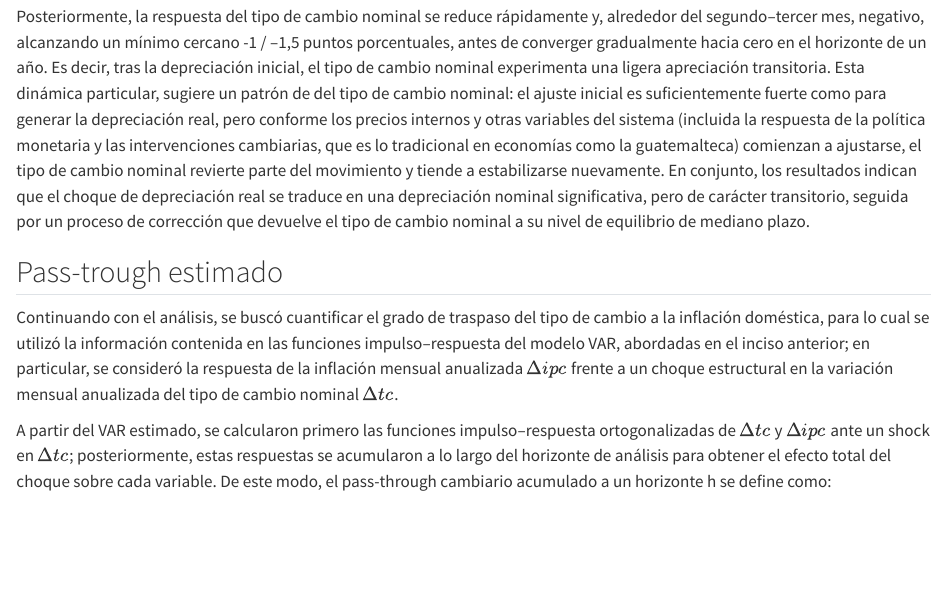
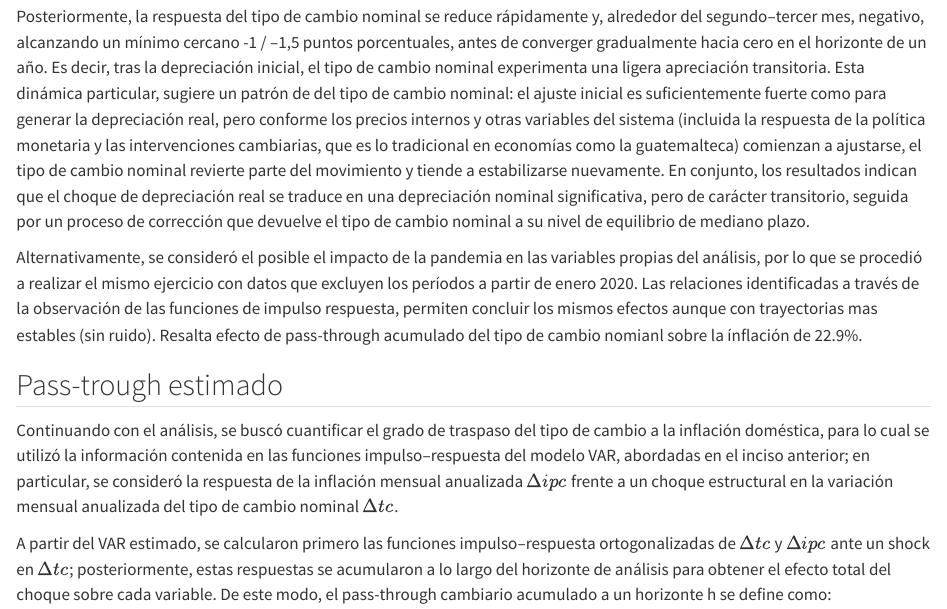
Before and after one commit to AreKaiser/econometria_IV_pes, a Quarto document (src/_04-resultados.qmd): the page in a window 1100 px wide, from 6080 px down. Rendered offline with R 4.5, knitr and Pandoc in place of Quarto, with nearby package versions.

Commit message:
añadido párrafo faltante resultados

```diff
--- a/src/_04-resultados.qmd
+++ b/src/_04-resultados.qmd
@@ -96,6 +96,8 @@ Función de impulso respuesta del tipo de cambio nominal a un choque de tipo de
 
 Posteriormente, la respuesta del tipo de cambio nominal se reduce rápidamente y, alrededor del segundo–tercer mes, negativo, alcanzando un mínimo cercano -1 / –1,5 puntos porcentuales, antes de converger gradualmente hacia cero en el horizonte de un año. Es decir, tras la depreciación inicial, el tipo de cambio nominal experimenta una ligera apreciación transitoria. Esta dinámica particular, sugiere un patrón de \textit{overshooting} del tipo de cambio nominal: el ajuste inicial es suficientemente fuerte como para generar la depreciación real, pero conforme los precios internos y otras variables del sistema (incluida la respuesta de la política monetaria y las intervenciones cambiarias, que es lo tradicional en economías como la guatemalteca) comienzan a ajustarse, el tipo de cambio nominal revierte parte del movimiento y tiende a estabilizarse nuevamente. En conjunto, los resultados indican que el choque de depreciación real se traduce en una depreciación nominal significativa, pero de carácter transitorio, seguida por un proceso de corrección que devuelve el tipo de cambio nominal a su nivel de equilibrio de mediano plazo.
 
+Alternativamente, se consideró el posible el impacto de la pandemia en las variables propias del análisis, por lo que se procedió a realizar el mismo ejercicio  con datos que excluyen los períodos a partir de enero 2020. Las relaciones identificadas a través de la observación de las funciones de impulso respuesta, permiten concluir los mismos efectos aunque con trayectorias mas estables (sin ruido). Resalta efecto de pass-through acumulado del tipo de cambio nomianl sobre la ínflación de 22.9%.
+
 ## Pass-trough estimado
 
 Continuando con el análisis, se buscó cuantificar el grado de traspaso del tipo de cambio a la inflación doméstica, para lo cual se utilizó la información contenida en las funciones impulso–respuesta del modelo VAR, abordadas en el inciso anterior; en particular, se consideró la respuesta de la inflación mensual anualizada $\Delta ipc$ frente a un choque estructural en la variación mensual anualizada del tipo de cambio nominal $\Delta tc$.
```
Also changed, not shown: src/Passthrough_GTM_G4.pdf.
